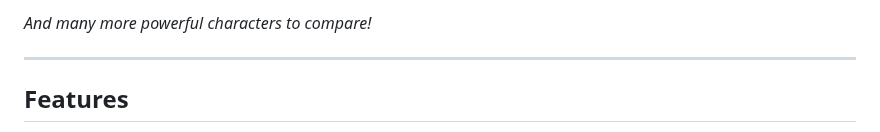
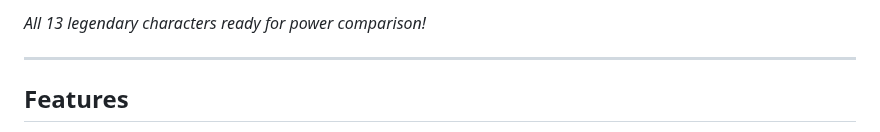
Before and after one commit to Avanith12/ANIME_POWER_SHOWCASE, a Markdown page: README.md, the part around one of its changes. Drawn GitHub-style.

Commit message:
added more content in readme

```diff
--- a/README.md
+++ b/README.md
@@ -37,7 +63,7 @@ Explore the stats that define your favorite heroes and villains through dynamic
   </tr>
 </table>
 
-*And many more powerful characters to compare!*
+*All 13 legendary characters ready for power comparison!*
 
 ---
 ##  Features
```
Also changed, not shown: other parts of README.md (+28 -2 lines).
